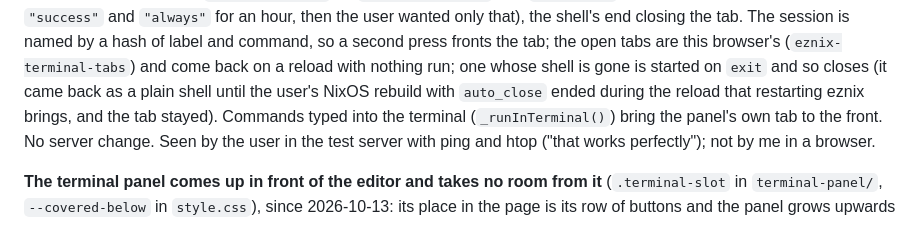
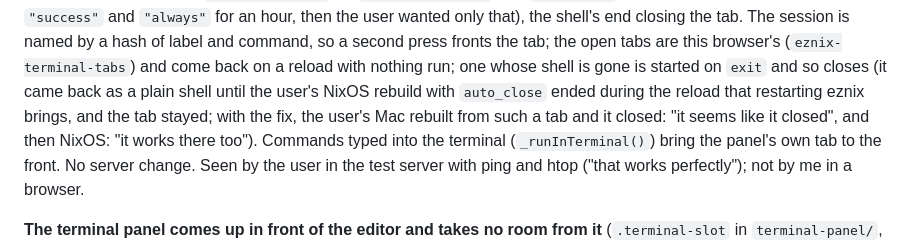
Before and after one commit to kalken/eznix, a Markdown page: CLAUDE.md, the part around the change. GitHub-like rendering.

Commit message:
CLAUDE.md: terminal tabs closing after a rebuild, seen on macOS and NixOS

```diff
--- a/CLAUDE.md
+++ b/CLAUDE.md
@@ -223,7 +223,9 @@ that), the shell's end closing the tab. The session is named by a hash of label
 and command, so a second press fronts the tab; the open tabs are this browser's
 (`eznix-terminal-tabs`) and come back on a reload with nothing run; one whose shell is gone
 is started on `exit` and so closes (it came back as a plain shell until the user's NixOS rebuild
-with `auto_close` ended during the reload that restarting eznix brings, and the tab stayed). Commands typed into the
+with `auto_close` ended during the reload that restarting eznix brings, and the tab stayed;
+with the fix, the user's Mac rebuilt from such a tab and it closed: "it seems like it closed",
+and then NixOS: "it works there too"). Commands typed into the
 terminal (`_runInTerminal()`) bring the panel's own tab to the front. No server change. Seen by
 the user in the test server with ping and htop ("that works perfectly"); not by me in a browser.
 
```
